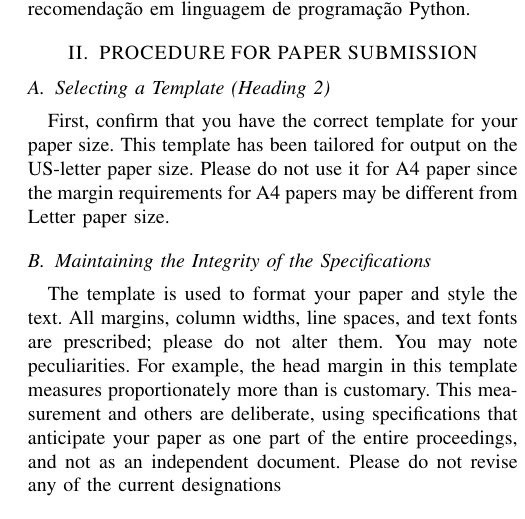
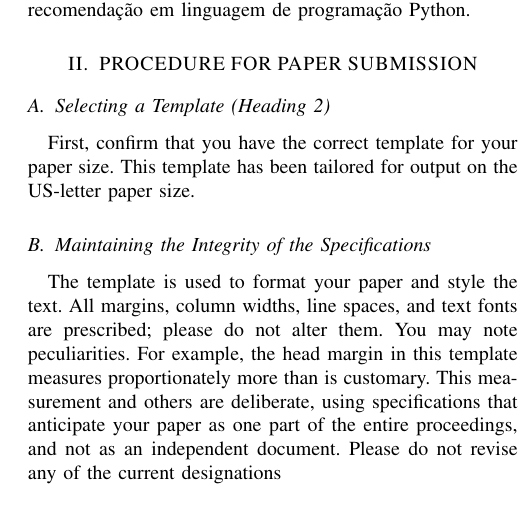
Before and after one commit to brunoplopes/recommender-system-neural-network, a LaTeX paper (Sistema de Recomendação de Filmes usando Redes Neurais Artificiais.tex): part of one column of page 1 of 3, cut so that both start at the same text. Compiled offline with pdfLaTeX.

Commit message:
Teste commit

```diff
--- a/Sistema de Recomendação de Filmes usando Redes Neurais Artificiais.tex
+++ b/Sistema de Recomendação de Filmes usando Redes Neurais Artificiais.tex
@@ -75,7 +75,7 @@ Um dos problemas encontrados nesse aumento significativo na quantidade de dados
 
 \subsection{Selecting a Template (Heading 2)}
 
-First, confirm that you have the correct template for your paper size. This template has been tailored for output on the US-letter paper size. Please do not use it for A4 paper since the margin requirements for A4 papers may be different from Letter paper size.
+First, confirm that you have the correct template for your paper size. This template has been tailored for output on the US-letter paper size.
 
 \subsection{Maintaining the Integrity of the Specifications}
 
```
